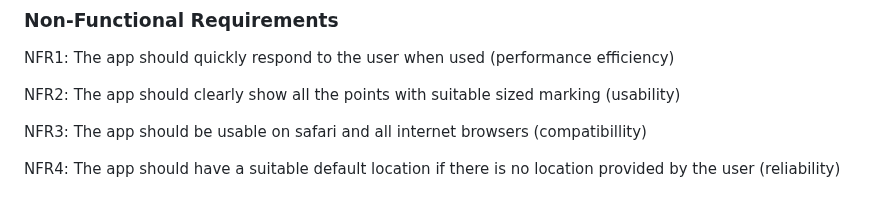
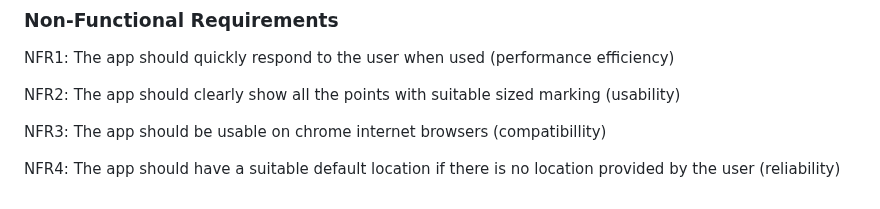
Before and after one commit to y2-aidid/Electric-Vehicle-Charging-Points, a Markdown page: documentation templates/docs/requirements.md, the part around the change. Drawn GitHub-style.

```diff
--- a/documentation templates/docs/requirements.md
+++ b/documentation templates/docs/requirements.md
@@ -73,6 +73,6 @@ NFR1: The app should quickly respond to the user when used (performance efficien
 
 NFR2: The app should clearly show all the points with suitable sized marking (usability)
 
-NFR3: The app should be usable on safari and all internet browsers (compatibillity)
+NFR3: The app should be usable on chrome internet browsers (compatibillity)
 
 NFR4: The app should have a suitable default location if there is no location provided by the user (reliability)
```
